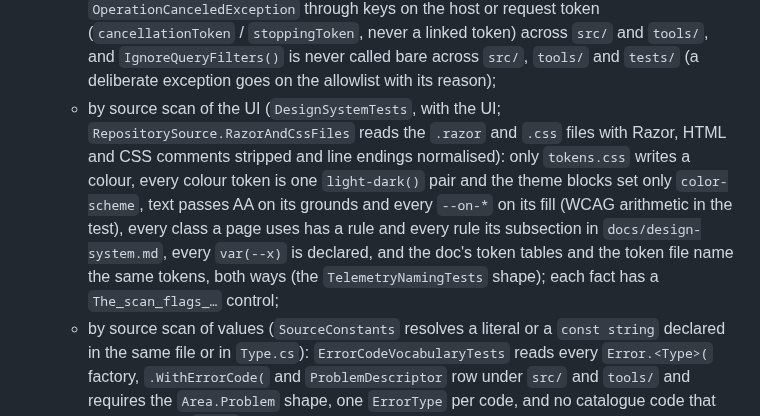
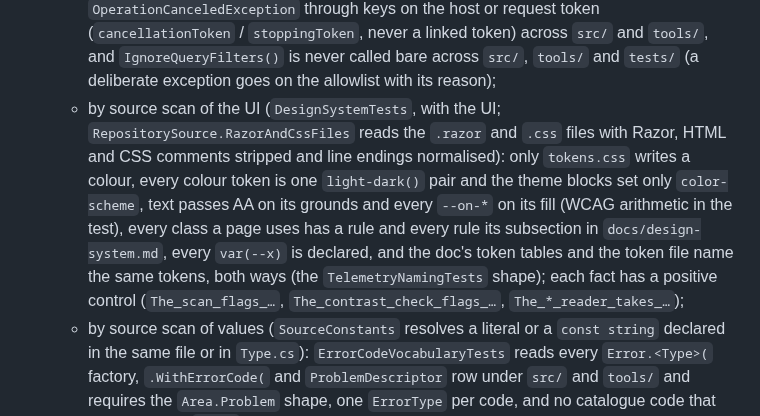
Before and after one commit to Revazi1st/Trellis, a Markdown page: .claude/rules/tests.md, the part around the change. GitHub-like rendering.

```diff
--- a/.claude/rules/tests.md
+++ b/.claude/rules/tests.md
@@ -26,7 +26,7 @@ Which project a test belongs in, what each one proves and needs: `docs/developme
 - **ArchitectureTests**: `LayerDependencyTests` for boundaries — add a rule when you introduce one. `ConventionTests` enforce the rules files — a new convention gets a test, not just prose:
   - by reflection: sealed non-public handlers that inject neither another `ICommandHandler` nor `IUnitOfWork` (a use case never runs another one's pipeline) and live only in Application (Scrutor decorates only what `AddApplication()` registers), `internal sealed` endpoints, value objects shaped `Create → Result<T>` with no public constructor (so no positional record) and no public `set` or `init`, aggregate encapsulation (no public constructors or setters), sealed-record events, and a unique lowercase-dotted `[DomainEventHandlerName]` on every domain-event handler (the outbox's completion key);
   - by source scan (`RepositorySource`): every catch filter that lets `OperationCanceledException` through keys on the host or request token (`cancellationToken` / `stoppingToken`, never a linked token) across `src/` and `tools/`, and `IgnoreQueryFilters()` is never called bare across `src/`, `tools/` and `tests/` (a deliberate exception goes on the allowlist with its reason);
-  - by source scan of the UI (`DesignSystemTests`, with the UI; `RepositorySource.RazorAndCssFiles` reads the `.razor` and `.css` files with Razor, HTML and CSS comments stripped and line endings normalised): only `tokens.css` writes a colour, every colour token is one `light-dark()` pair and the theme blocks set only `color-scheme`, text passes AA on its grounds and every `--on-*` on its fill (WCAG arithmetic in the test), every class a page uses has a rule and every rule its subsection in `docs/design-system.md`, every `var(--x)` is declared, and the doc's token tables and the token file name the same tokens, both ways (the `TelemetryNamingTests` shape); each fact has a `The_scan_flags_…` control;
+  - by source scan of the UI (`DesignSystemTests`, with the UI; `RepositorySource.RazorAndCssFiles` reads the `.razor` and `.css` files with Razor, HTML and CSS comments stripped and line endings normalised): only `tokens.css` writes a colour, every colour token is one `light-dark()` pair and the theme blocks set only `color-scheme`, text passes AA on its grounds and every `--on-*` on its fill (WCAG arithmetic in the test), every class a page uses has a rule and every rule its subsection in `docs/design-system.md`, every `var(--x)` is declared, and the doc's token tables and the token file name the same tokens, both ways (the `TelemetryNamingTests` shape); each fact has a positive control (`The_scan_flags_…`, `The_contrast_check_flags_…`, `The_*_reader_takes_…`);
   - by source scan of values (`SourceConstants` resolves a literal or a `const string` declared in the same file or in `Type.cs`): `ErrorCodeVocabularyTests` reads every `Error.<Type>(` factory, `.WithErrorCode(` and `ProblemDescriptor` row under `src/` and `tools/` and requires the `Area.Problem` shape, one `ErrorType` per code, and no catalogue code that doubles as an `Error`'s; a code computed outside the SharedKernel fails as undeclared, so a new code is a literal or a `const string`;
   - **the analyzer** (`Analyzers/ResultDiscardAnalyzerTests`): RSLT001 runs over compiled snippets, one row per shape it reports and per shape it leaves alone, and a new shape gets a row; the wiring fact checks that `Directory.Build.props` loads it into every project under `src/`, `tests/` and `tools/`; its positive control compiles real Domain, Application and SharedKernel drops under the repository's own `.editorconfig` with warnings as errors, as a Release build does;
   - **positive controls**: each rule also runs against the shape it exists to refuse, because a rule that passes a clean codebase and a broken check alike proves nothing. `PlantedViolations` holds the broken types (named without `Invoice`, so `remove-feature` leaves them alone), the scans have rows that must be flagged (`The_scan_flags_…`, `The_bare_query_filter_scan_tells_a_bare_call_from_a_named_one`), and `RepositorySourceTests` pins the comment stripping every scan relies on. A new rule lands with its control.
```
Also changed, not shown: docs/adr/0032-ui-design-system.md (+1 -2 lines).
